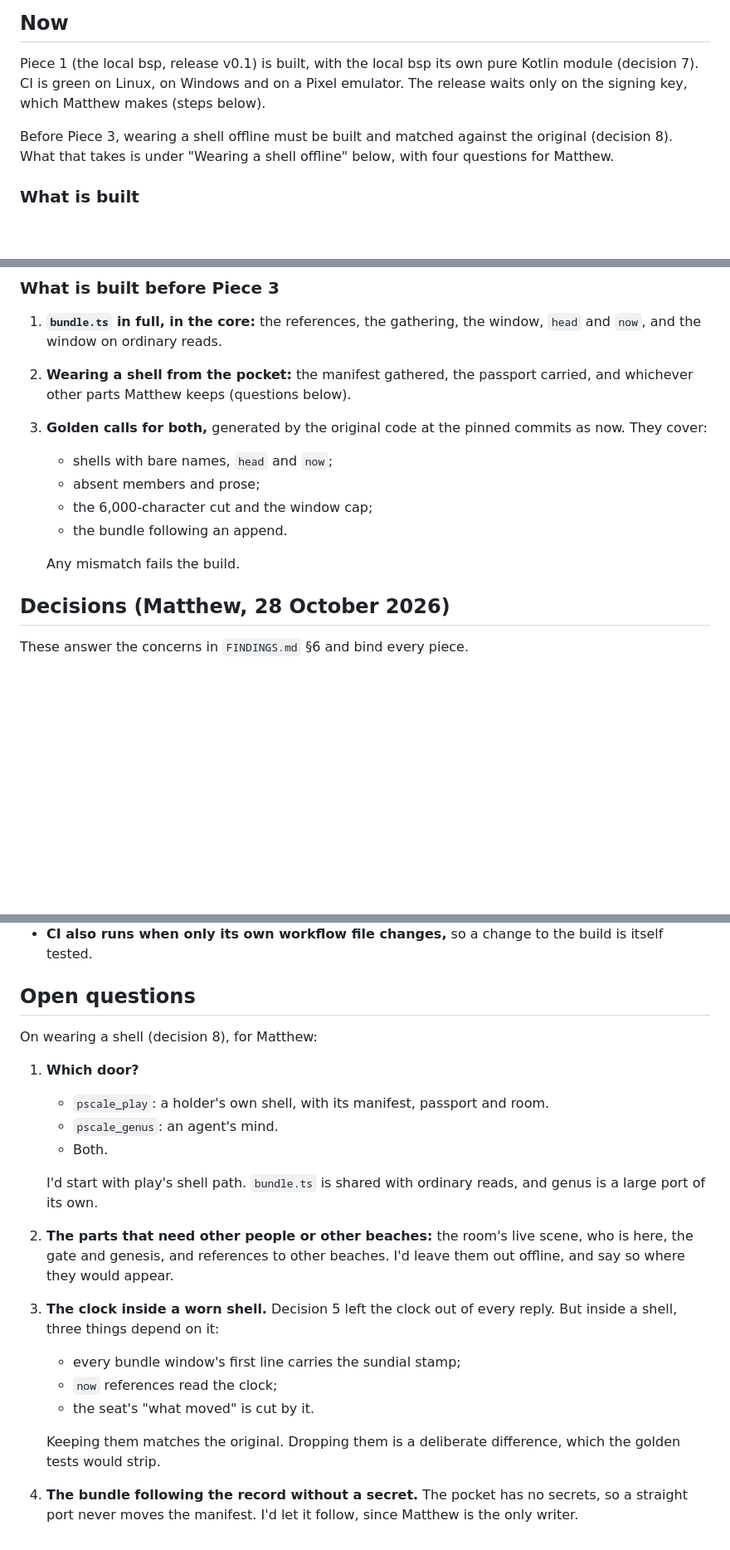
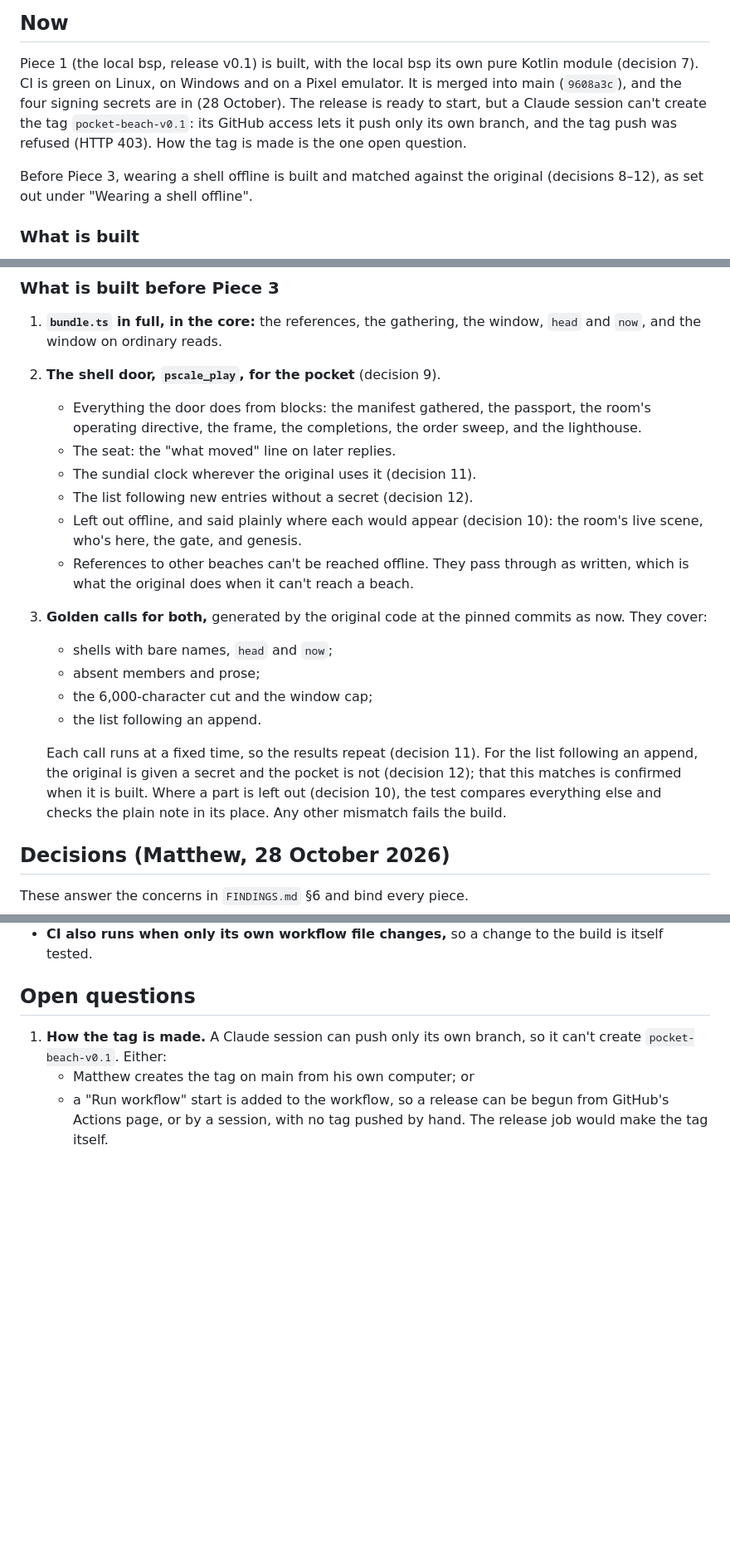
Before and after one commit to Phenomemental/happyseaurchin-beach, a Markdown page: pocket-beach/STATUS.md, 3 parts joined by grey strips. Shown at 83% size. GitHub-like rendering; blank space fills up the shorter version.

```diff
--- a/pocket-beach/STATUS.md
+++ b/pocket-beach/STATUS.md
@@ -6,12 +6,14 @@ Current state only. Newest first.
 
 Piece 1 (the local bsp, release v0.1) is built, with the local bsp its own
 pure Kotlin module (decision 7). CI is green on Linux, on Windows and on a
-Pixel emulator. The release waits only on the signing key, which Matthew
-makes (steps below).
+Pixel emulator. It is merged into main (`9608a3c`), and the four signing
+secrets are in (28 October). The release is ready to start, but a Claude
+session can't create the tag `pocket-beach-v0.1`: its GitHub access lets it
+push only its own branch, and the tag push was refused (HTTP 403). How the tag
+is made is the one open question.
 
-Before Piece 3, wearing a shell offline must be built and matched against the
-original (decision 8). What that takes is under "Wearing a shell offline"
-below, with four questions for Matthew.
+Before Piece 3, wearing a shell offline is built and matched against the
+original (decisions 8–12), as set out under "Wearing a shell offline".
 
 ### What is built
 
@@ -221,16 +215,29 @@ call covers it.
 
 1. **`bundle.ts` in full, in the core:** the references, the gathering, the
    window, `head` and `now`, and the window on ordinary reads.
-2. **Wearing a shell from the pocket:** the manifest gathered, the passport
-   carried, and whichever other parts Matthew keeps (questions below).
+2. **The shell door, `pscale_play`, for the pocket** (decision 9).
+   - Everything the door does from blocks: the manifest gathered, the
+     passport, the room's operating directive, the frame, the completions, the
+     order sweep, and the lighthouse.
+   - The seat: the "what moved" line on later replies.
+   - The sundial clock wherever the original uses it (decision 11).
+   - The list following new entries without a secret (decision 12).
+   - Left out offline, and said plainly where each would appear (decision 10):
+     the room's live scene, who's here, the gate, and genesis.
+   - References to other beaches can't be reached offline. They pass through
+     as written, which is what the original does when it can't reach a beach.
 3. **Golden calls for both,** generated by the original code at the pinned
    commits as now. They cover:
    - shells with bare names, `head` and `now`;
    - absent members and prose;
    - the 6,000-character cut and the window cap;
-   - the bundle following an append.
+   - the list following an append.
 
-   Any mismatch fails the build.
+   Each call runs at a fixed time, so the results repeat (decision 11). For the
+   list following an append, the original is given a secret and the pocket is
+   not (decision 12); that this matches is confirmed when it is built. Where a
+   part is left out (decision 10), the test compares everything else and checks
+   the plain note in its place. Any other mismatch fails the build.
 
 ## Decisions (Matthew, 28 October 2026)
 
@@ -305,26 +328,9 @@ Chosen in Phase 0, or found while building Piece 1.
 
 ## Open questions
 
-On wearing a shell (decision 8), for Matthew:
-
-1. **Which door?**
-   - `pscale_play`: a holder's own shell, with its manifest, passport and room.
-   - `pscale_genus`: an agent's mind.
-   - Both.
-
-   I'd start with play's shell path. `bundle.ts` is shared with ordinary
-   reads, and genus is a large port of its own.
-2. **The parts that need other people or other beaches:** the room's live
-   scene, who is here, the gate and genesis, and references to other beaches.
-   I'd leave them out offline, and say so where they would appear.
-3. **The clock inside a worn shell.** Decision 5 left the clock out of every
-   reply. But inside a shell, three things depend on it:
-   - every bundle window's first line carries the sundial stamp;
-   - `now` references read the clock;
-   - the seat's "what moved" is cut by it.
-
-   Keeping them matches the original. Dropping them is a deliberate
-   difference, which the golden tests would strip.
-4. **The bundle following the record without a secret.** The pocket has no
-   secrets, so a straight port never moves the manifest. I'd let it follow,
-   since Matthew is the only writer.
+1. **How the tag is made.** A Claude session can push only its own branch, so
+   it can't create `pocket-beach-v0.1`. Either:
+   - Matthew creates the tag on main from his own computer; or
+   - a "Run workflow" start is added to the workflow, so a release can be begun
+     from GitHub's Actions page, or by a session, with no tag pushed by hand.
+     The release job would make the tag itself.
```
Also changed, not shown: other parts of pocket-beach/STATUS.md (+50 -42 lines).
